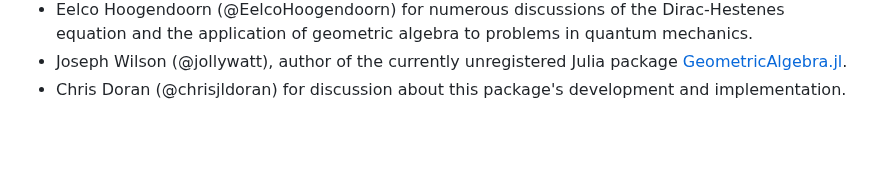
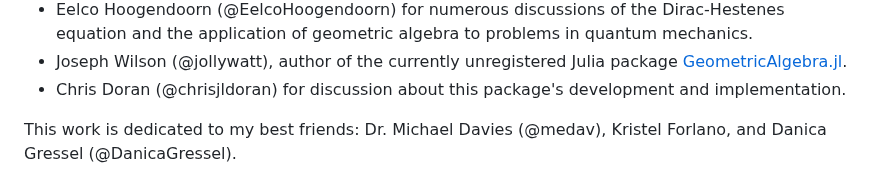
Before and after one commit to brainandforce/CliffordNumbers.jl, a Markdown page: README.md, the part around the change. GitHub-like rendering; blank space fills up the shorter version.

Commit message:
Added dedication

```diff
--- a/README.md
+++ b/README.md
@@ -150,6 +150,9 @@ geometric algebras. Particular community members I'd like to acknowledge include
     [GeometricAlgebra.jl](https://github.com/Jollywatt/GeometricAlgebra.jl).
   - Chris Doran (@chrisjldoran) for discussion about this package's development and implementation.
 
+This work is dedicated to my best friends: Dr. Michael Davies (@medav), Kristel Forlano, and Danica
+Gressel (@DanicaGressel).
+
 [repo-url]:         https://github.com/brainandforce/CliffordNumbers.jl
 [docs-stable-img]:  https://img.shields.io/badge/docs-stable-blue.svg
 [docs-stable-url]:  https://brainandforce.github.io/CliffordNumbers.jl/stable
```
